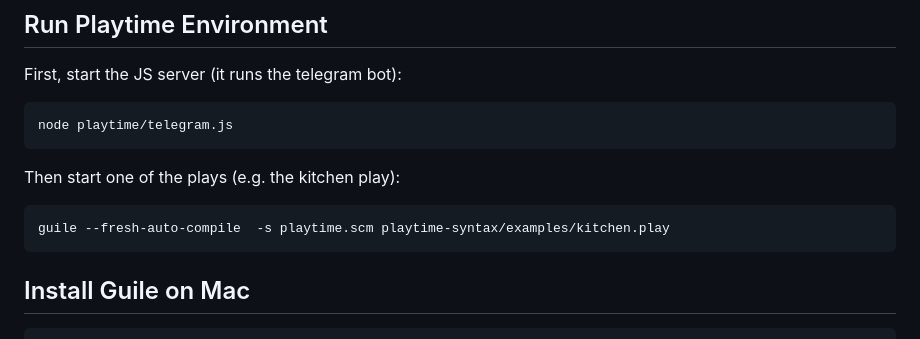
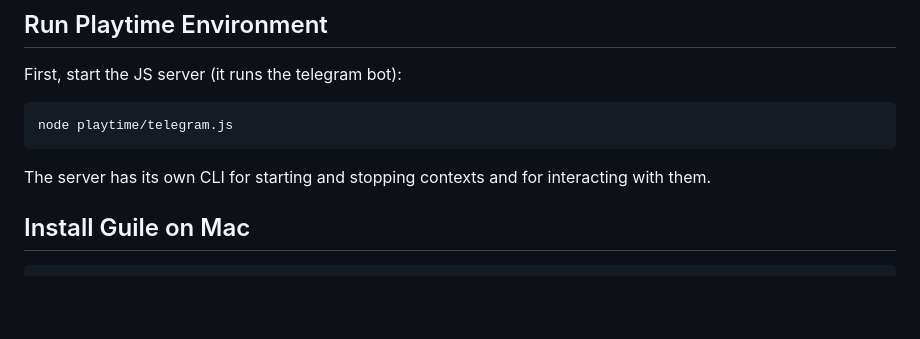
Before and after one commit to interplaynetary/playtime, a Markdown page: README.md, the part around the change. Drawn GitHub-style; blank space fills up the shorter version.

Commit message:
Update readme: start contexts via JS server

````diff
--- a/README.md
+++ b/README.md
@@ -27,11 +27,7 @@ First, start the JS server (it runs the telegram bot):
 node playtime/telegram.js
 ```
 
-Then start one of the plays (e.g. the kitchen play):
-
-```
-guile --fresh-auto-compile  -s playtime.scm playtime-syntax/examples/kitchen.play
-```
+The server has its own CLI for starting and stopping contexts and for interacting with them.
 
 ## Install Guile on Mac
 
````
